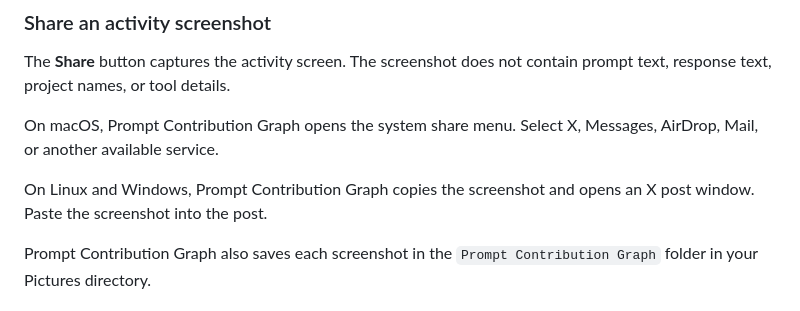
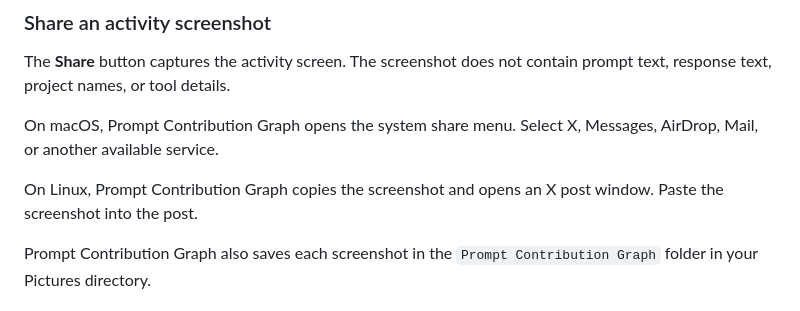
Before and after one commit to chintan-diwakar/prompt-contribution-graph, a Markdown page: README.md, the part around one of its changes. GitHub-like rendering.

Commit message:
docs: improve README

```diff
--- a/README.md
+++ b/README.md
@@ -56,7 +58,7 @@ The **Share** button captures the activity screen. The screenshot does not conta
 
 On macOS, Prompt Contribution Graph opens the system share menu. Select X, Messages, AirDrop, Mail, or another available service.
 
-On Linux and Windows, Prompt Contribution Graph copies the screenshot and opens an X post window. Paste the screenshot into the post.
+On Linux, Prompt Contribution Graph copies the screenshot and opens an X post window. Paste the screenshot into the post.
 
 Prompt Contribution Graph also saves each screenshot in the `Prompt Contribution Graph` folder in your Pictures directory.
 
```
Also changed, not shown: other parts of README.md (+2 -0 lines).
